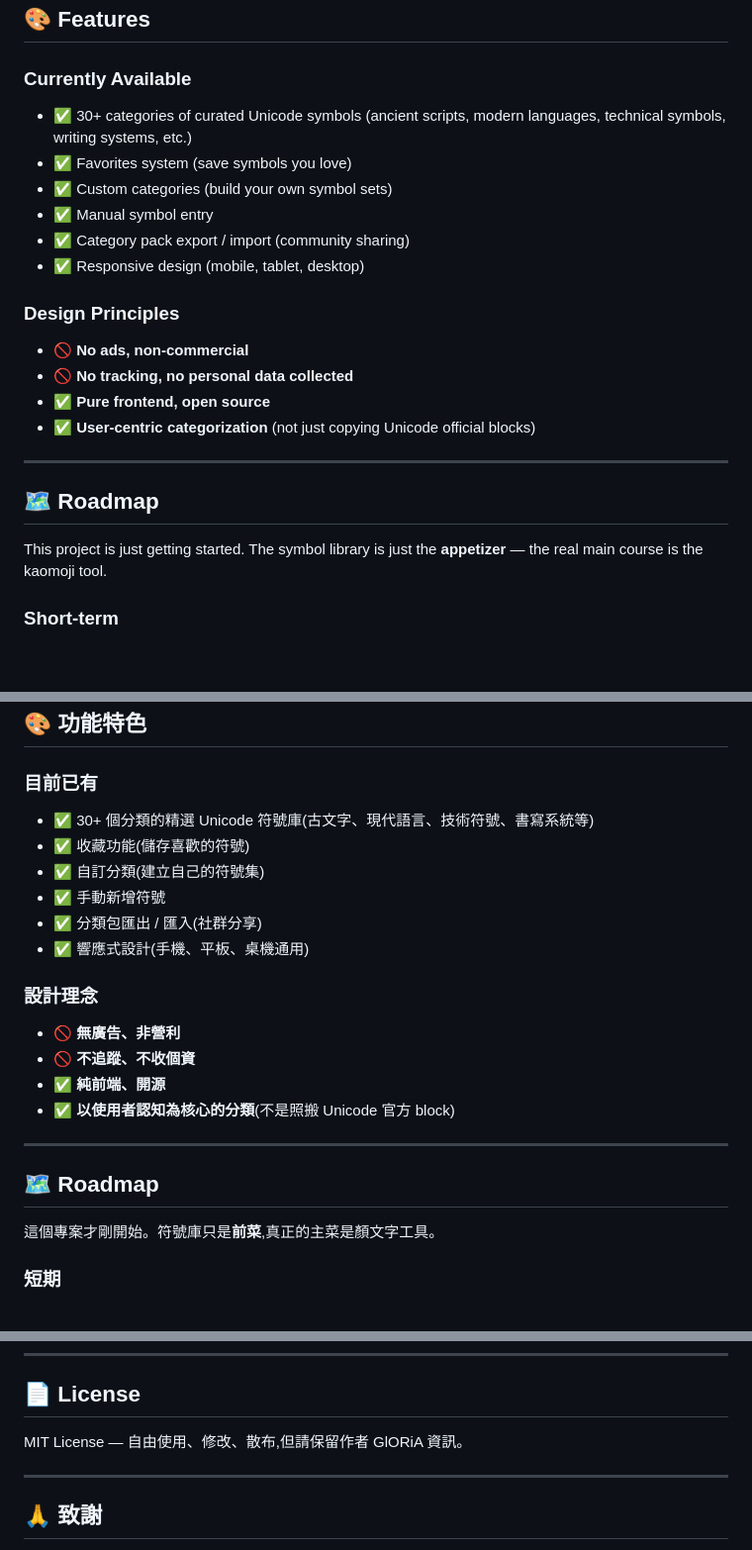
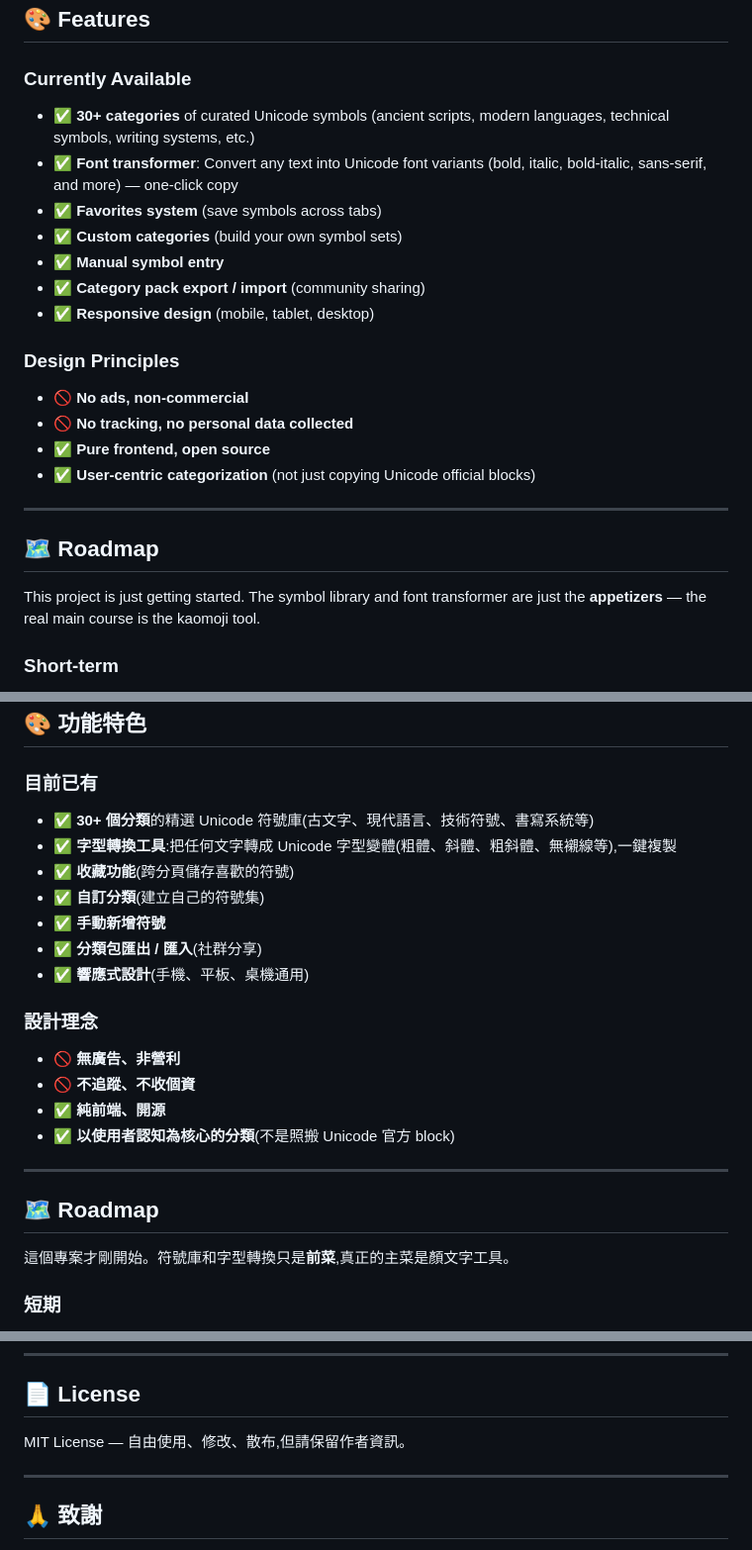
Before and after one commit to imglorialiu/glorias-unicode, a Markdown page: README.md, 3 parts joined by grey strips. Shown at 99% size. GitHub-like rendering; blank space fills up the shorter version.

```diff
--- a/README.md
+++ b/README.md
@@ -46,12 +47,13 @@ Every symbol in the database is **manually curated**. Anything that doesn't rend
 ## 🎨 Features
 
 ### Currently Available
-- ✅ 30+ categories of curated Unicode symbols (ancient scripts, modern languages, technical symbols, writing systems, etc.)
-- ✅ Favorites system (save symbols you love)
-- ✅ Custom categories (build your own symbol sets)
-- ✅ Manual symbol entry
-- ✅ Category pack export / import (community sharing)
-- ✅ Responsive design (mobile, tablet, desktop)
+- ✅ **30+ categories** of curated Unicode symbols (ancient scripts, modern languages, technical symbols, writing systems, etc.)
+- ✅ **Font transformer**: Convert any text into Unicode font variants (bold, italic, bold-italic, sans-serif, and more) — one-click copy
+- ✅ **Favorites system** (save symbols across tabs)
+- ✅ **Custom categories** (build your own symbol sets)
+- ✅ **Manual symbol entry**
+- ✅ **Category pack export / import** (community sharing)
+- ✅ **Responsive design** (mobile, tablet, desktop)
 
 ### Design Principles
 - 🚫 **No ads, non-commercial**
@@ -63,7 +65,7 @@ Every symbol in the database is **manually curated**. Anything that doesn't rend
 
 ## 🗺️ Roadmap
 
-This project is just getting started. The symbol library is just the **appetizer** — the real main course is the kaomoji tool.
+This project is just getting started. The symbol library and font transformer are just the **appetizers** — the real main course is the kaomoji tool.
 
 ### Short-term
 - [ ] Symbol search (by keyword, by context)
@@ -232,12 +235,13 @@ MIT License — Free to use, modify, and distribute. Please keep the author attr
 ## 🎨 功能特色
 
 ### 目前已有
-- ✅ 30+ 個分類的精選 Unicode 符號庫(古文字、現代語言、技術符號、書寫系統等)
-- ✅ 收藏功能(儲存喜歡的符號)
-- ✅ 自訂分類(建立自己的符號集)
-- ✅ 手動新增符號
-- ✅ 分類包匯出 / 匯入(社群分享)
-- ✅ 響應式設計(手機、平板、桌機通用)
+- ✅ **30+ 個分類**的精選 Unicode 符號庫(古文字、現代語言、技術符號、書寫系統等)
+- ✅ **字型轉換工具**:把任何文字轉成 Unicode 字型變體(粗體、斜體、粗斜體、無襯線等),一鍵複製
+- ✅ **收藏功能**(跨分頁儲存喜歡的符號)
+- ✅ **自訂分類**(建立自己的符號集)
+- ✅ **手動新增符號**
+- ✅ **分類包匯出 / 匯入**(社群分享)
+- ✅ **響應式設計**(手機、平板、桌機通用)
 
 ### 設計理念
 - 🚫 **無廣告、非營利**
@@ -249,7 +253,7 @@ MIT License — Free to use, modify, and distribute. Please keep the author attr
 
 ## 🗺️ Roadmap
 
-這個專案才剛開始。符號庫只是**前菜**,真正的主菜是顏文字工具。
+這個專案才剛開始。符號庫和字型轉換只是**前菜**,真正的主菜是顏文字工具。
 
 ### 短期
 - [ ] 符號搜尋功能(按關鍵字、按情境)
@@ -360,7 +364,7 @@ index.html              ← 介面與互動邏輯(HTML + CSS + JS)
 
 ## 📄 License
 
-MIT License — 自由使用、修改、散布,但請保留作者 GlORiA 資訊。
+MIT License — 自由使用、修改、散布,但請保留作者資訊。
 
 ---
 
```
Also changed, not shown: other parts of README.md (+2 -0 lines).
